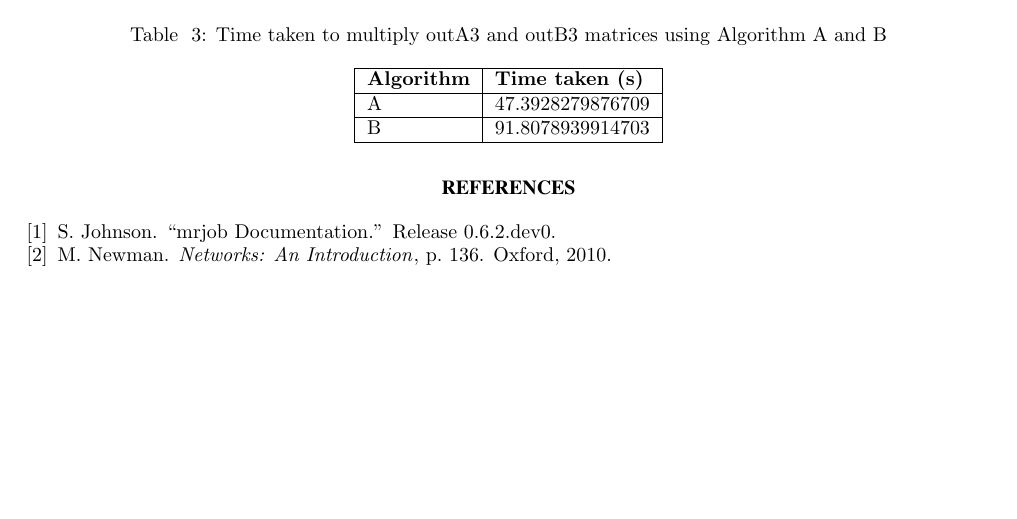
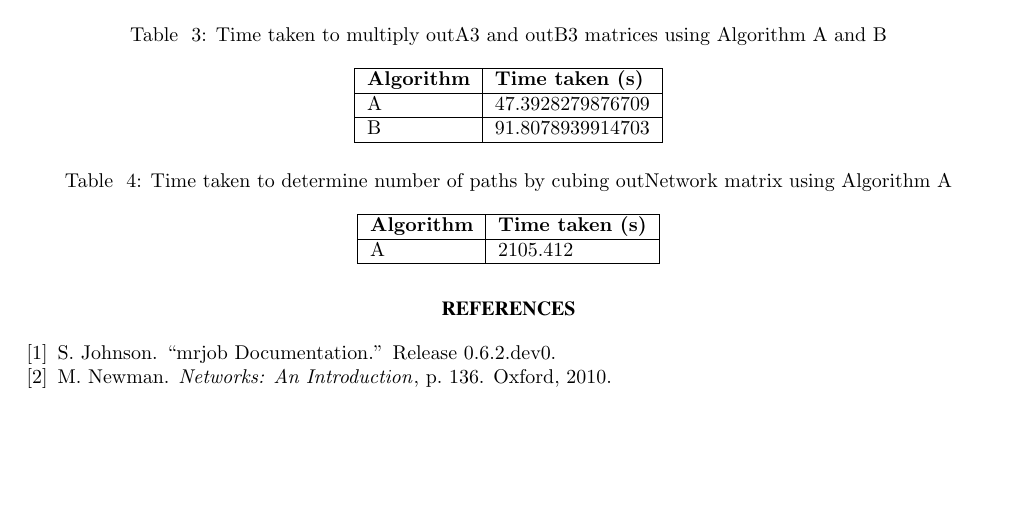
Before and after one commit to JaredP94/MapReduce-Matrix-Multiplication, a LaTeX document (Lab 3 Report.tex): part of page 4 of 4, cut so that both start at the same text. Compiled offline with pdfLaTeX.

Commit message:
Add result for path calculation benchmark

```diff
--- a/Lab 3 Report.tex
+++ b/Lab 3 Report.tex
@@ -273,6 +273,17 @@ In order to run the two classes, a bash script was created. Within this script,
 	\end{tabular}
 \end{table}
 
+\begin{table}[h]
+	\centering
+	\caption{Time taken to determine number of paths by cubing outNetwork matrix using Algorithm A}
+	\begin{tabular}{|l|l|}
+		\hline
+		\textbf{Algorithm} & \textbf{Time taken (s)} \\
+		\hline
+		A & 2105.412 \\
+		\hline
+	\end{tabular}
+\end{table}
 
 
 \bibliographystyle{witseie}
```
Also changed, not shown: Lab 3 Report.pdf.
